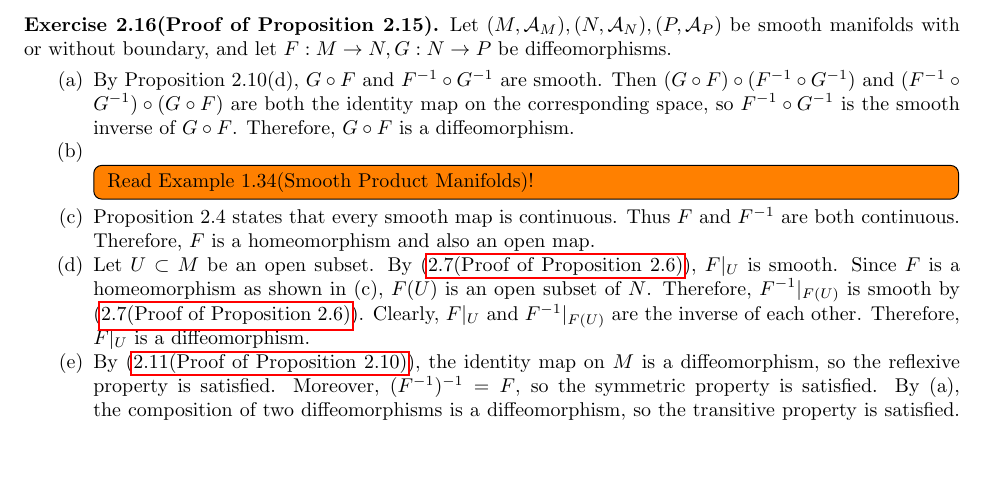
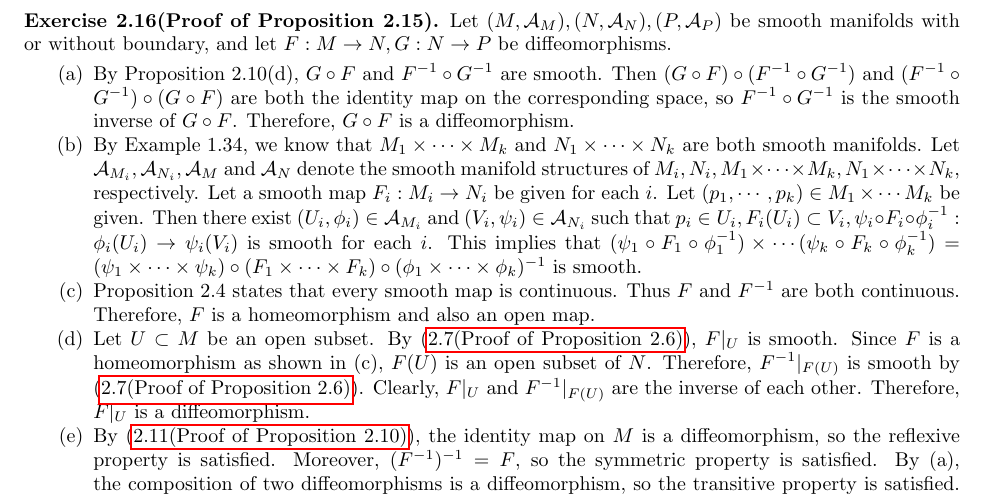
Before and after one commit to hidenori-shinohara/smooth_manifolds, a LaTeX paper (introduction_to_smooth_manifolds_notes.tex, which reads chapter2.tex): part of page 7 of 13, cut so that both start at the same text, the shorter picture padded with empty space. Compiled offline with pdfLaTeX.

Commit message:
Finish ex 2.16

```diff
--- a/chapter2.tex
+++ b/chapter2.tex
@@ -208,9 +208,12 @@
       Then $(G \circ F) \circ (F^{-1} \circ G^{-1})$ and $(F^{-1} \circ G^{-1}) \circ (G \circ F)$ are both the identity map on the corresponding space, so $F^{-1} \circ G^{-1}$ is the smooth inverse of $G \circ F$.
       Therefore, $G \circ F$ is a diffeomorphism.
     \item
-      \todo[inline,caption={}]{
-        Read Example 1.34(Smooth Product Manifolds)!
-      }
+      By Example 1.34, we know that $M_1 \times \cdots \times M_k$ and $N_1 \times \cdots \times N_k$ are both smooth manifolds.
+      Let $\mathcal{A}_{M_i}, \mathcal{A}_{N_i}, \mathcal{A}_M$ and $\mathcal{A}_N$ denote the smooth manifold structures of $M_i, N_i, M_1 \times \cdots \times M_k, N_1 \times \cdots \times N_k$, respectively.
+      Let a smooth map $F_i: M_i \rightarrow N_i$ be given for each $i$.
+      Let $(p_1, \cdots, p_k) \in M_1 \times \cdots M_k$ be given.
+      Then there exist $(U_i, \phi_i) \in \mathcal{A}_{M_i}$ and $(V_i, \psi_i) \in \mathcal{A}_{N_i}$ such that $p_i \in U_i, F_i(U_i) \subset V_i, \psi_i \circ F_i \circ \phi_i^{-1}: \phi_i(U_i) \rightarrow \psi_i(V_i)$ is smooth for each $i$.
+      This implies that $(\psi_1 \circ F_1 \circ \phi_1^{-1}) \times \cdots (\psi_k \circ F_k \circ \phi_k^{-1}) = (\psi_1 \times \cdots \times \psi_k) \circ (F_1 \times \cdots \times F_k) \circ (\phi_1 \times \cdots \times \phi_k)^{-1}$ is smooth.
     \item
       Proposition 2.4 states that every smooth map is continuous.
       Thus $F$ and $F^{-1}$ are both continuous.
```
Also changed, not shown: introduction_to_smooth_manifolds_notes.pdf.
